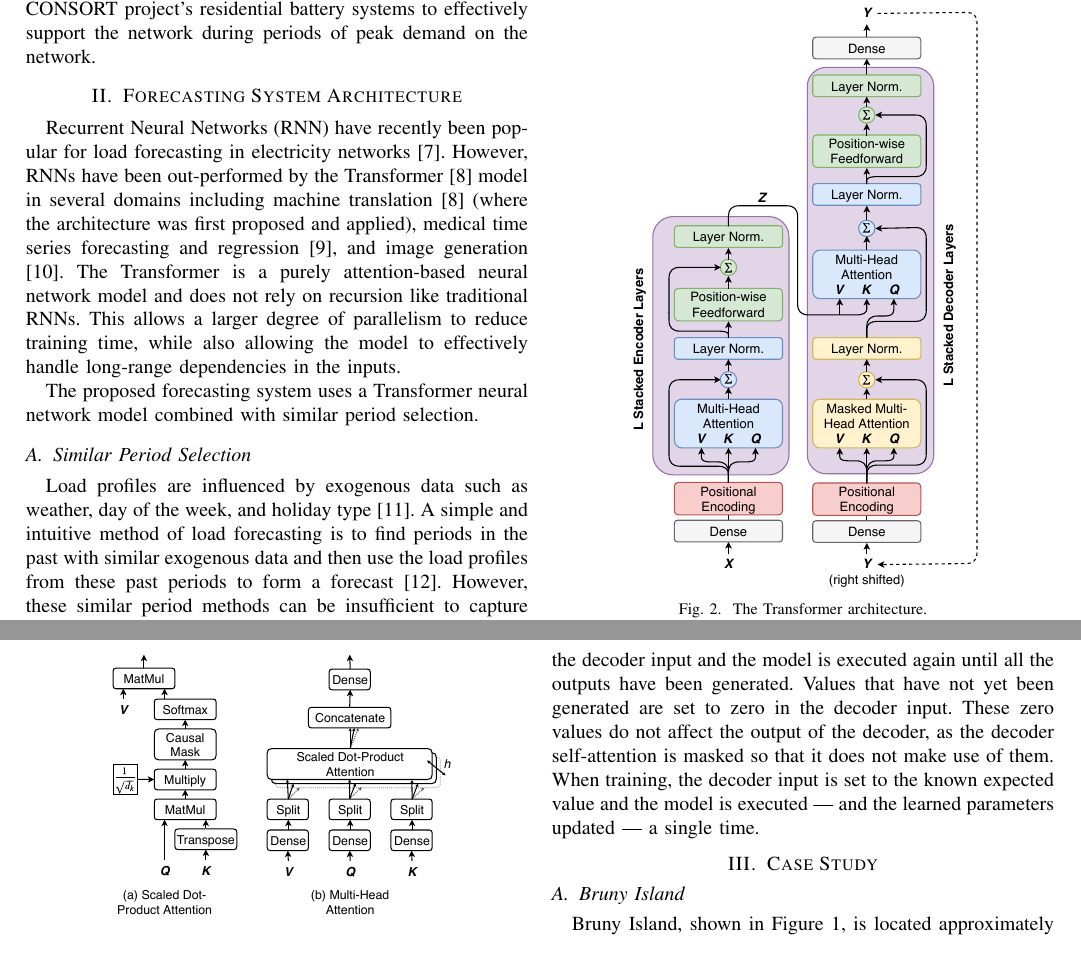
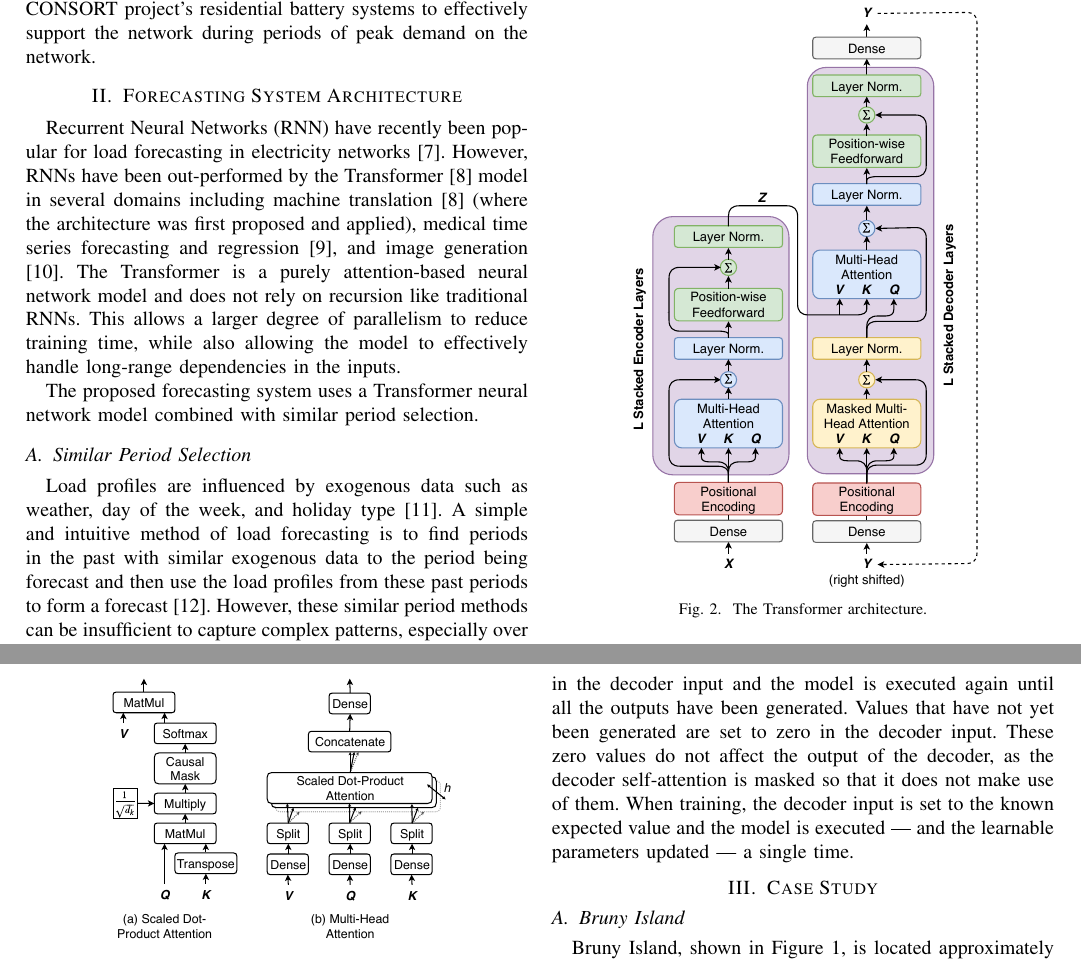
Before and after one commit to jurasofish/load_forecast_paper, a LaTeX paper (aupec.tex): two parts of pages 2 and 4 of 6, joined at a grey line, cut so that both start at the same text. Compiled offline with pdfLaTeX; a missing font is replaced by an installed copy or a similar font; a LaTeX package or settings file that is missing is left out.

Commit message:
minor rewords

```diff
--- a/aupec.tex
+++ b/aupec.tex
@@ -105,7 +105,7 @@ The proposed forecasting system uses a Transformer neural network model combined
 
 \subsection{Similar Period Selection} \label{simperiod}
 Load profiles are influenced by exogenous data such as weather, day of the week, and holiday type \cite{Weron2006}.
-A simple and intuitive method of load forecasting is to find periods in the past with similar exogenous data and then use the load profiles from these past periods to form a forecast \cite{Senjyu1998}.
+A simple and intuitive method of load forecasting is to find periods in the past with similar exogenous data to the period being forecast and then use the load profiles from these past periods to form a forecast \cite{Senjyu1998}.
 However, these similar period methods can be insufficient to capture complex patterns, especially over holiday periods which occur only once per year \cite{Chen2010}.
 
 %Holiday type indicates which holiday the load profile occurs on - Easter or Christmas for example.
@@ -243,7 +243,7 @@ When testing or being used for inference, the decoder outputs are generated sequ
 After each output value is generated it is shifted right by one and populated in the decoder input and the model is executed again until all the outputs have been generated.
 Values that have not yet been generated are set to zero in the decoder input.
 These zero values do not affect the output of the decoder, as the decoder self-attention is masked so that it does not make use of them.
-When training, the decoder input is set to the known expected value and the model is executed --- and the learned parameters updated --- a single time.
+When training, the decoder input is set to the known expected value and the model is executed --- and the learnable parameters updated --- a single time.
 
 
 \section{Case Study}
```
Also changed, not shown: aupec.tex (2 more changed lines).
